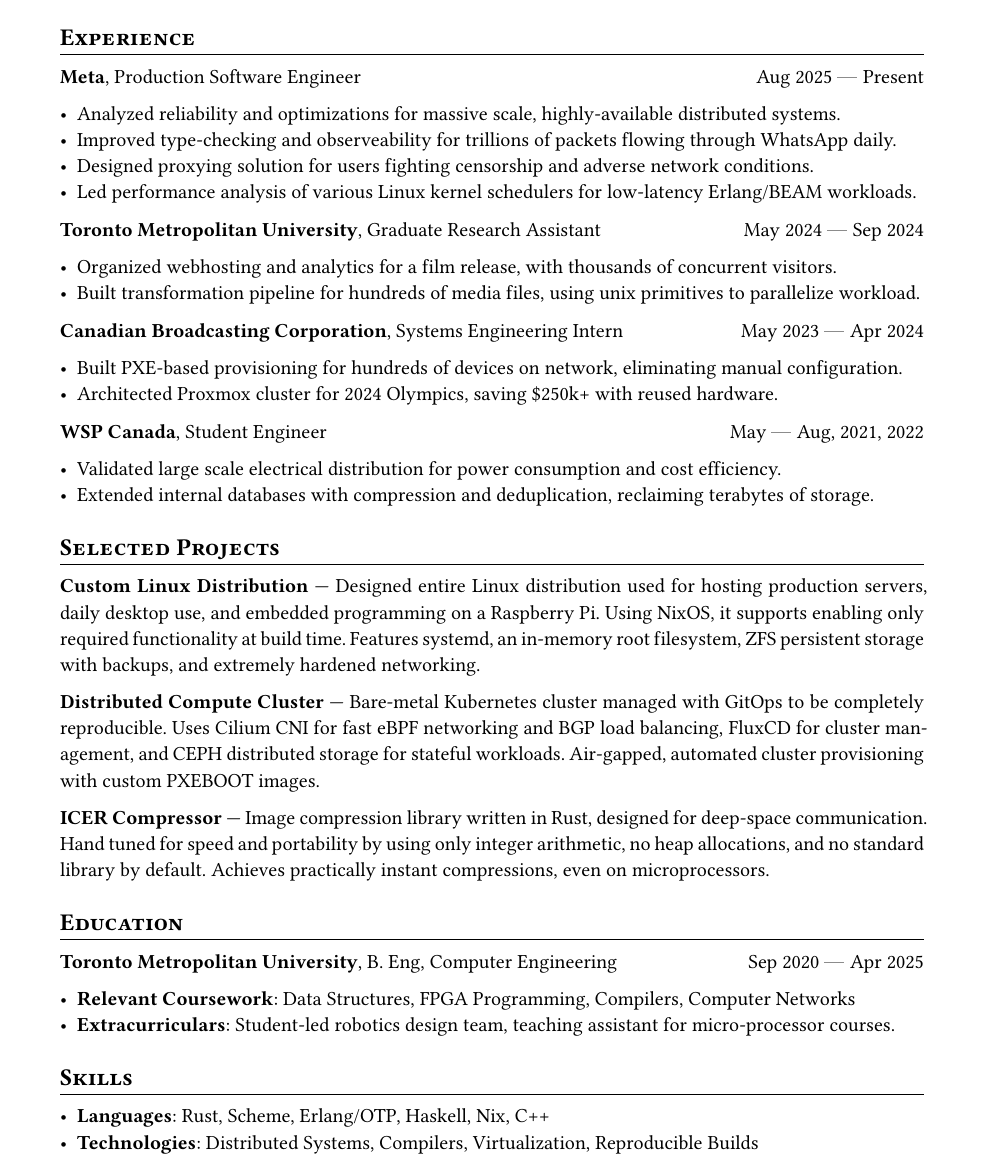
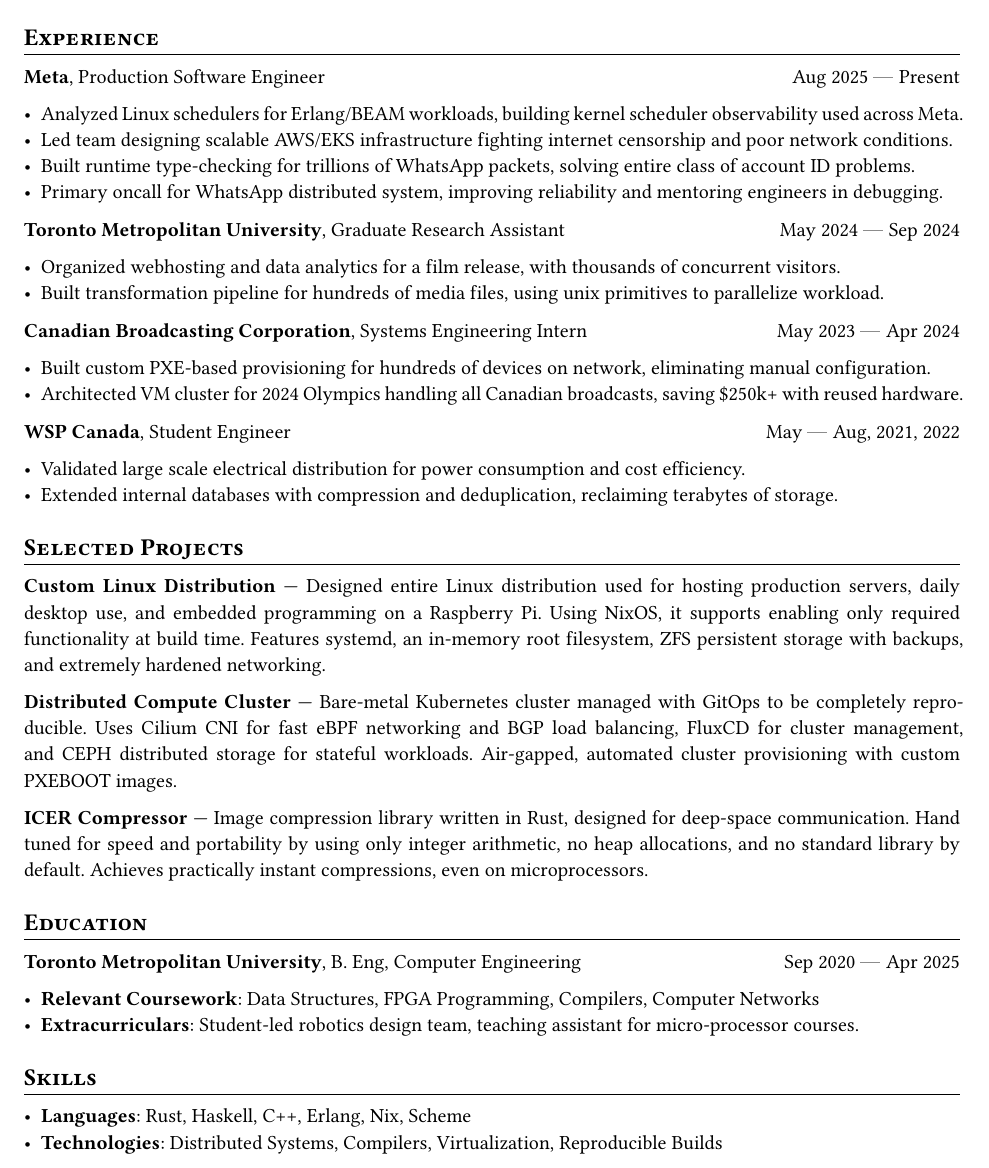
Before and after one commit to kbujari/depot, a Typst document (packages/misc/cv/cv.typ): part of the page, cut so that both start at the same text. Compiled offline with Typst 0.15.

Commit message:
more resume improvements

```diff
--- a/packages/misc/cv/cv.typ
+++ b/packages/misc/cv/cv.typ
@@ -59,10 +59,13 @@
   dates: dates-helper(from: "Aug 2025", to: "Present"),
 )
 
-- Analyzed reliability and optimizations for massive scale, highly-available distributed systems.
-- Improved type-checking and observeability for trillions of packets flowing through WhatsApp daily.
-- Designed proxying solution for users fighting censorship and adverse network conditions.
-- Led performance analysis of various Linux kernel schedulers for low-latency Erlang/BEAM workloads.
+- Analyzed Linux schedulers for Erlang/BEAM workloads,
+  building kernel scheduler observability used across Meta.
+- Led team designing scalable AWS/EKS infrastructure fighting internet censorship and poor network conditions.
+- Built runtime type-checking for trillions of WhatsApp packets,
+  solving entire class of account ID problems.
+- Primary oncall for WhatsApp distributed system,
+  improving reliability and mentoring engineers in debugging.
 
 #work(
   company: "Toronto Metropolitan University",
@@ -70,7 +73,7 @@
   dates: dates-helper(from: "May 2024", to: "Sep 2024"),
 )
 
-- Organized webhosting and analytics for a film release,
+- Organized webhosting and data analytics for a film release,
   with thousands of concurrent visitors.
 - Built transformation pipeline for hundreds of media files,
   using unix primitives to parallelize workload.
@@ -81,9 +84,9 @@
   dates: dates-helper(from: "May 2023", to: "Apr 2024"),
 )
 
-- Built PXE-based provisioning for hundreds of devices on network,
+- Built custom PXE-based provisioning for hundreds of devices on network,
   eliminating manual configuration.
-- Architected Proxmox cluster for 2024 Olympics,
+- Architected VM cluster for 2024 Olympics handling all Canadian broadcasts,
   saving \$250k+ with reused hardware.
 
 #work(
```
Also changed, not shown: packages/misc/cv/cv.typ (10 more changed lines).
